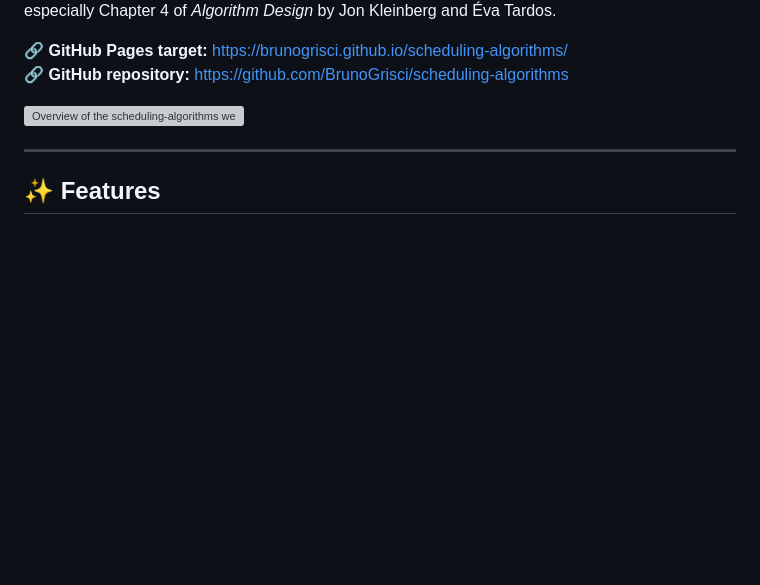
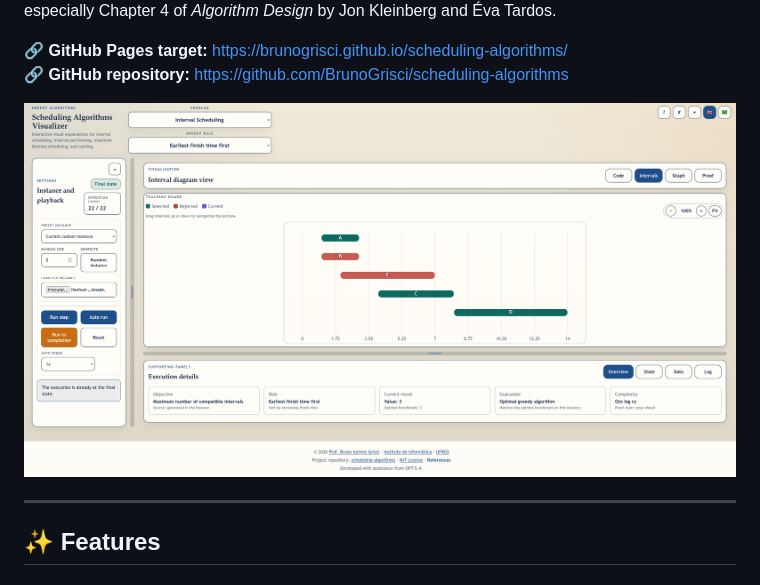
Before and after one commit to BrunoGrisci/scheduling-algorithms, a Markdown page: README.md, the part around the change. Drawn GitHub-style; blank space fills up the shorter version; grey boxes are pictures that could not be loaded.

Commit message:
fixed overview image

```diff
--- a/README.md
+++ b/README.md
@@ -20,7 +20,7 @@ It follows the project requirements in `instructions.md` and the technical refer
 🔗 **GitHub Pages target:** https://brunogrisci.github.io/scheduling-algorithms/
 🔗 **GitHub repository:** https://github.com/BrunoGrisci/scheduling-algorithms
 
-![Overview of the scheduling-algorithms webtool](docs/screenshots/overview.png)
+![Overview of the scheduling-algorithms webtool](docs/screenshots/overview2.png)
 
 ---
 
```
Also changed, not shown: README.pt-BR.md (+1 -1 lines).
